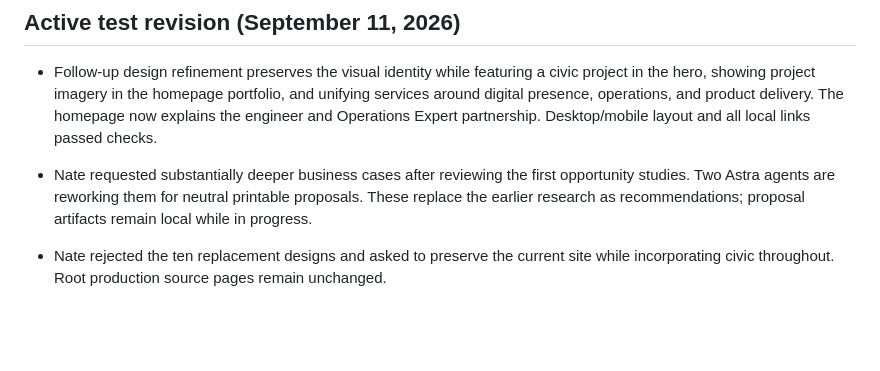
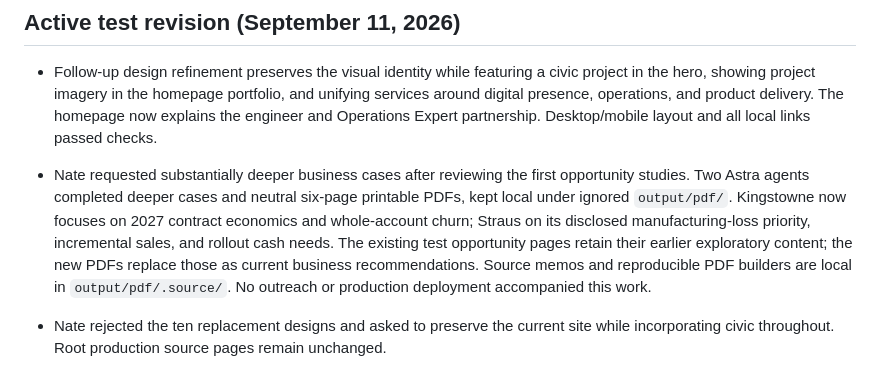
Before and after one commit to natemcguire/eastbayprojects, a Markdown page: CURRENT_STATUS.md, the part around the change. Rendered like a GitHub page; blank space fills up the shorter version.

Commit message:
Record completed neutral business proposals

```diff
--- a/CURRENT_STATUS.md
+++ b/CURRENT_STATUS.md
@@ -28,8 +28,13 @@ workspace unless a new handoff explicitly reverses this decision.
   digital presence, operations, and product delivery. The homepage now explains the engineer
   and Operations Expert partnership. Desktop/mobile layout and all local links passed checks.
 - Nate requested substantially deeper business cases after reviewing the first opportunity
-  studies. Two Astra agents are reworking them for neutral printable proposals. These replace
-  the earlier research as recommendations; proposal artifacts remain local while in progress.
+  studies. Two Astra agents completed deeper cases and neutral six-page printable PDFs, kept local
+  under ignored `output/pdf/`. Kingstowne now focuses on 2027 contract economics and
+  whole-account churn; Straus on its disclosed manufacturing-loss priority, incremental
+  sales, and rollout cash needs. The existing test opportunity pages retain their earlier
+  exploratory content; the new PDFs replace those as current business recommendations.
+  Source memos and reproducible PDF builders are local in `output/pdf/.source/`.
+  No outreach or production deployment accompanied this work.
 
 - Nate rejected the ten replacement designs and asked to preserve the current site while
   incorporating civic throughout. Root production source pages remain unchanged.
```
